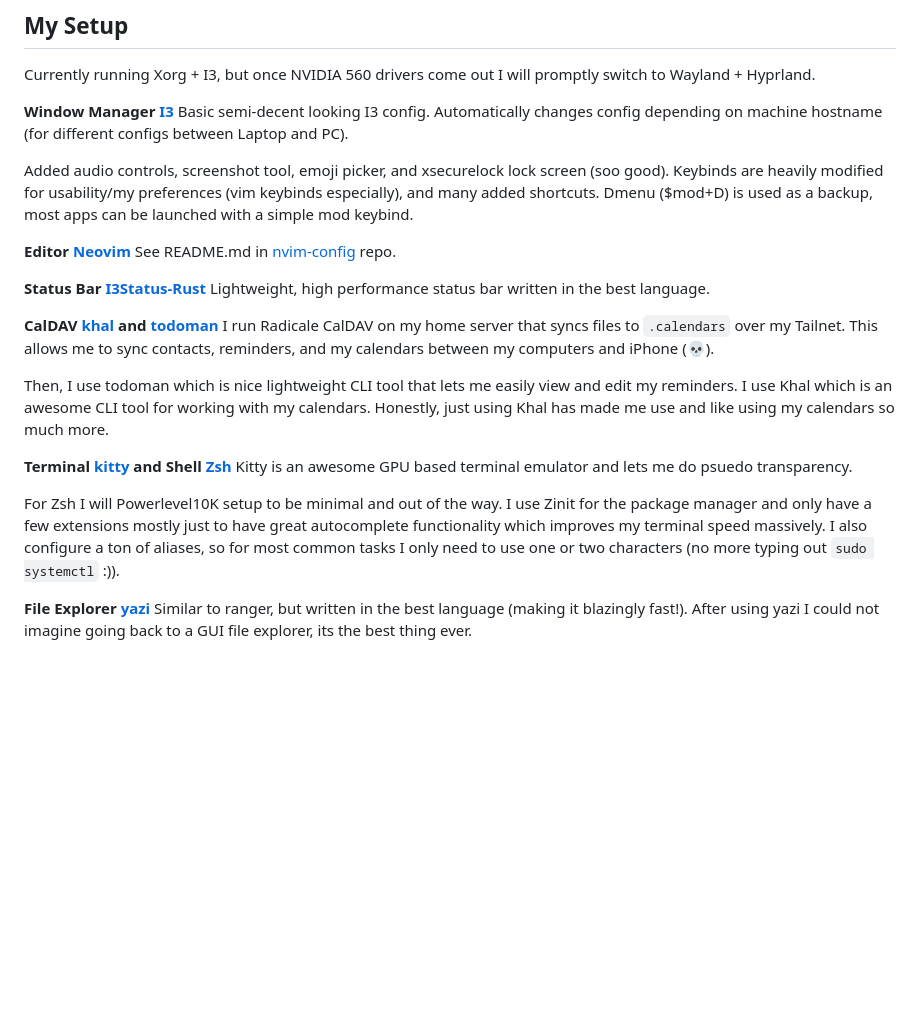
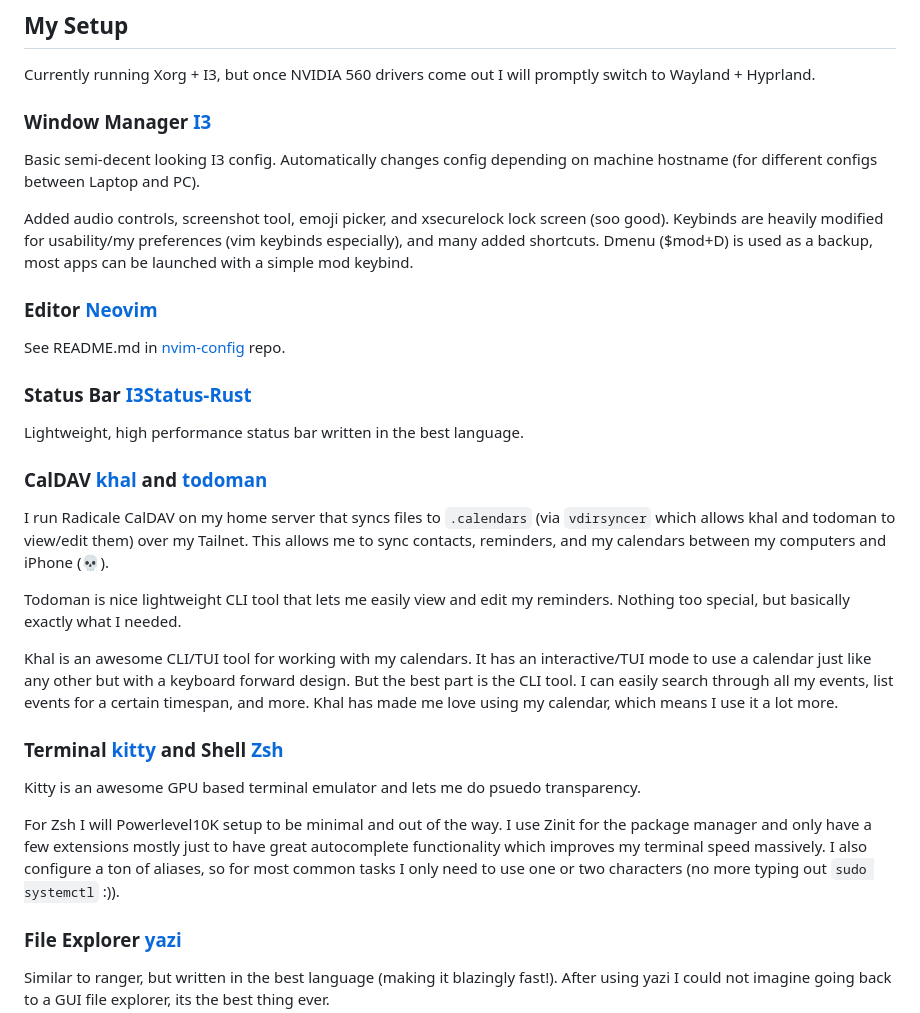
Before and after one commit to LiamSnow/arch-dotfiles, a Markdown page: README.md, the part around the change. Rendered like a GitHub page; blank space fills up the shorter version.

Commit message:
formatting readme

```diff
--- a/README.md
+++ b/README.md
@@ -110,7 +110,8 @@ server running many services.
 Currently running Xorg + I3, but once NVIDIA 560
 drivers come out I will promptly switch to Wayland + Hyprland.
 
-__Window Manager [I3](.config/i3)__
+### Window Manager [I3](.config/i3)
+
 Basic semi-decent looking I3 config. Automatically
 changes config depending on machine hostname (for
 different configs between Laptop and PC).
@@ -122,26 +123,38 @@ are heavily modified for usability/my preferences
 Dmenu ($mod+D) is used as a backup, most apps can
 be launched with a simple mod keybind.
 
-__Editor [Neovim](https://github.com/LiamSnow/nvim-config)__
+### Editor [Neovim](https://github.com/LiamSnow/nvim-config)
+
 See README.md in [nvim-config](https://github.com/LiamSnow/nvim-config) repo.
 
-__Status Bar [I3Status-Rust](.config/i3status-rust)__
+### Status Bar [I3Status-Rust](.config/i3status-rust)
+
 Lightweight, high performance status bar written in the
 best language.
 
-__CalDAV [khal](.config/khal) and [todoman](.config/todoman)__
+### CalDAV [khal](.config/khal) and [todoman](.config/todoman)
+
 I run Radicale CalDAV on my home server that syncs files
-to `.calendars` over my Tailnet. This allows me to sync
+to `.calendars` (via `vdirsyncer` which allows khal and todoman to view/edit them) over my Tailnet.
+This allows me to sync
 contacts, reminders, and my calendars between my computers
 and iPhone (💀).
 
-Then, I use todoman which is nice lightweight CLI tool
-that lets me easily view and edit my reminders. I use
-Khal which is an awesome CLI tool for working with my
-calendars. Honestly, just using Khal has made me use
-and like using my calendars so much more.
+Todoman is nice lightweight CLI tool
+that lets me easily view and edit my reminders. Nothing
+too special, but basically exactly what I needed.
 
-__Terminal [kitty](.config/kitty) and Shell [Zsh](.zshrc)__
+Khal is an awesome CLI/TUI tool for working with my
+calendars. It has
+an interactive/TUI mode to use a calendar just like
+any other but with a keyboard forward design. But the
+best part is the CLI tool. I can easily search through
+all my events, list events for a certain timespan, and
+more. Khal has made me love using my calendar, which
+means I use it a lot more.
+
+### Terminal [kitty](.config/kitty) and Shell [Zsh](.zshrc)
+
 Kitty is an awesome GPU based terminal emulator and lets
 me do psuedo transparency.
 
@@ -153,7 +166,8 @@ my terminal speed massively. I also configure a ton
 of aliases, so for most common tasks I only need to use
 one or two characters (no more typing out `sudo systemctl` :)).
 
-__File Explorer [yazi](.config/yazi)__
+### File Explorer [yazi](.config/yazi)
+
 Similar to ranger, but written in the best language (making it
 blazingly fast!). After using yazi I could not imagine
 going back to a GUI file explorer, its the best thing ever.
```
